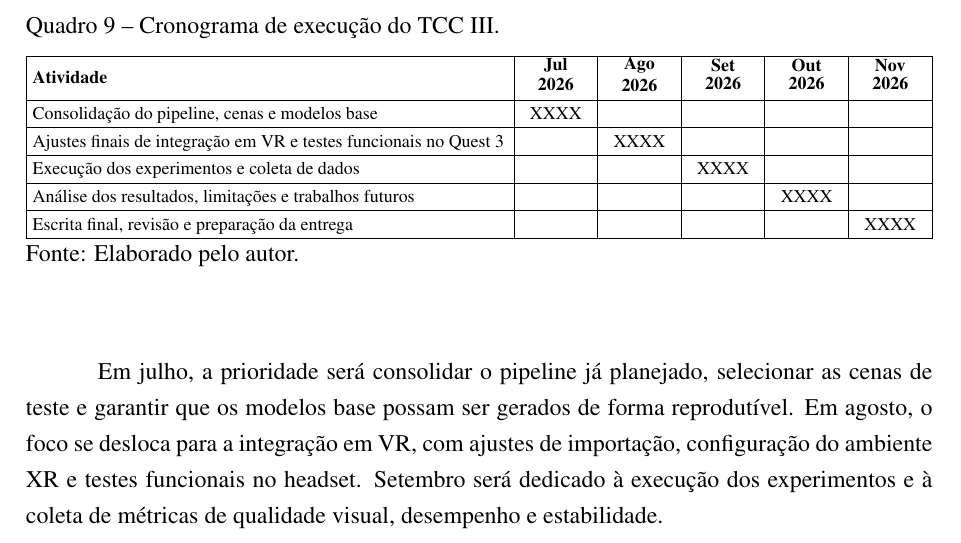
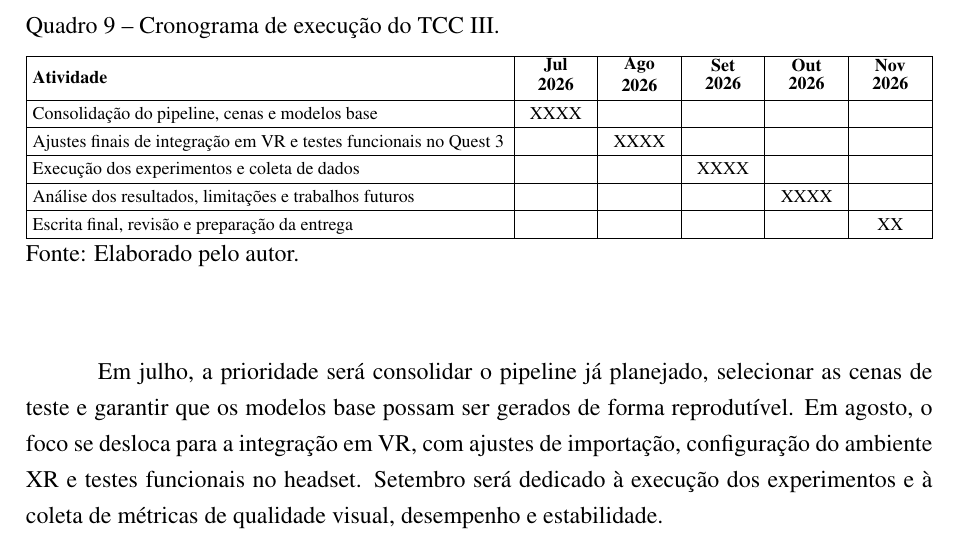
Before and after one commit to FrostPrice/tcc, a LaTeX thesis (latex/main.tex, which reads latex/capitulos/04_projeto.tex): part of page 71 of 76, cut so that both start at the same text. Compiled offline with pdfLaTeX.

Commit message:
fix(projeto): Update final writing section in project chapter

```diff
--- a/latex/capitulos/04_projeto.tex
+++ b/latex/capitulos/04_projeto.tex
@@ -464,7 +464,7 @@ Execução dos experimentos e coleta de dados & & & XXXX & & \\ \hline
 
 Análise dos resultados, limitações e trabalhos futuros & & & & XXXX & \\ \hline
 
-Escrita final, revisão e preparação da entrega & & & & & XXXX \\ \hline
+Escrita final, revisão e preparação da entrega & & & & & XX \\ \hline
 
 \end{tabularx}
 
```
